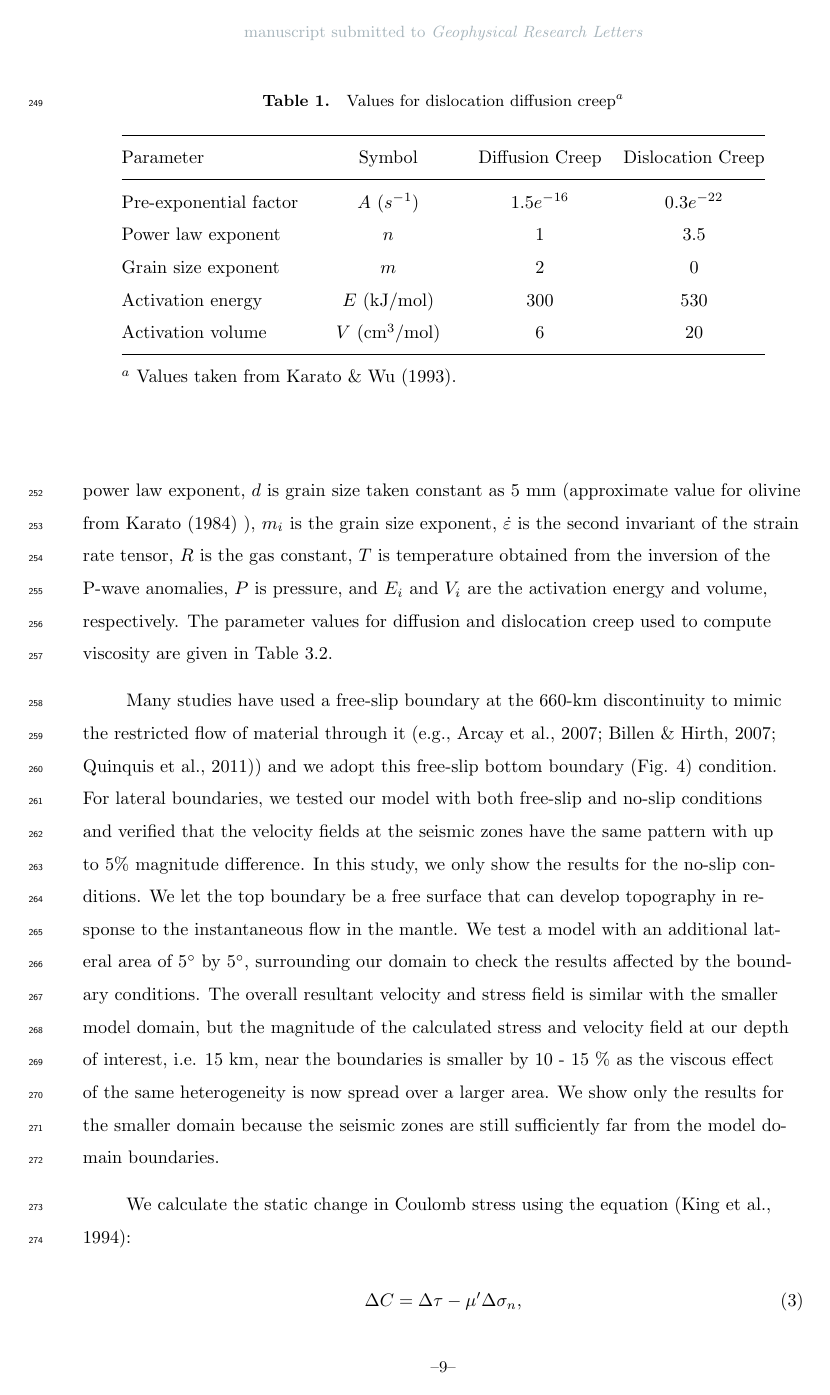
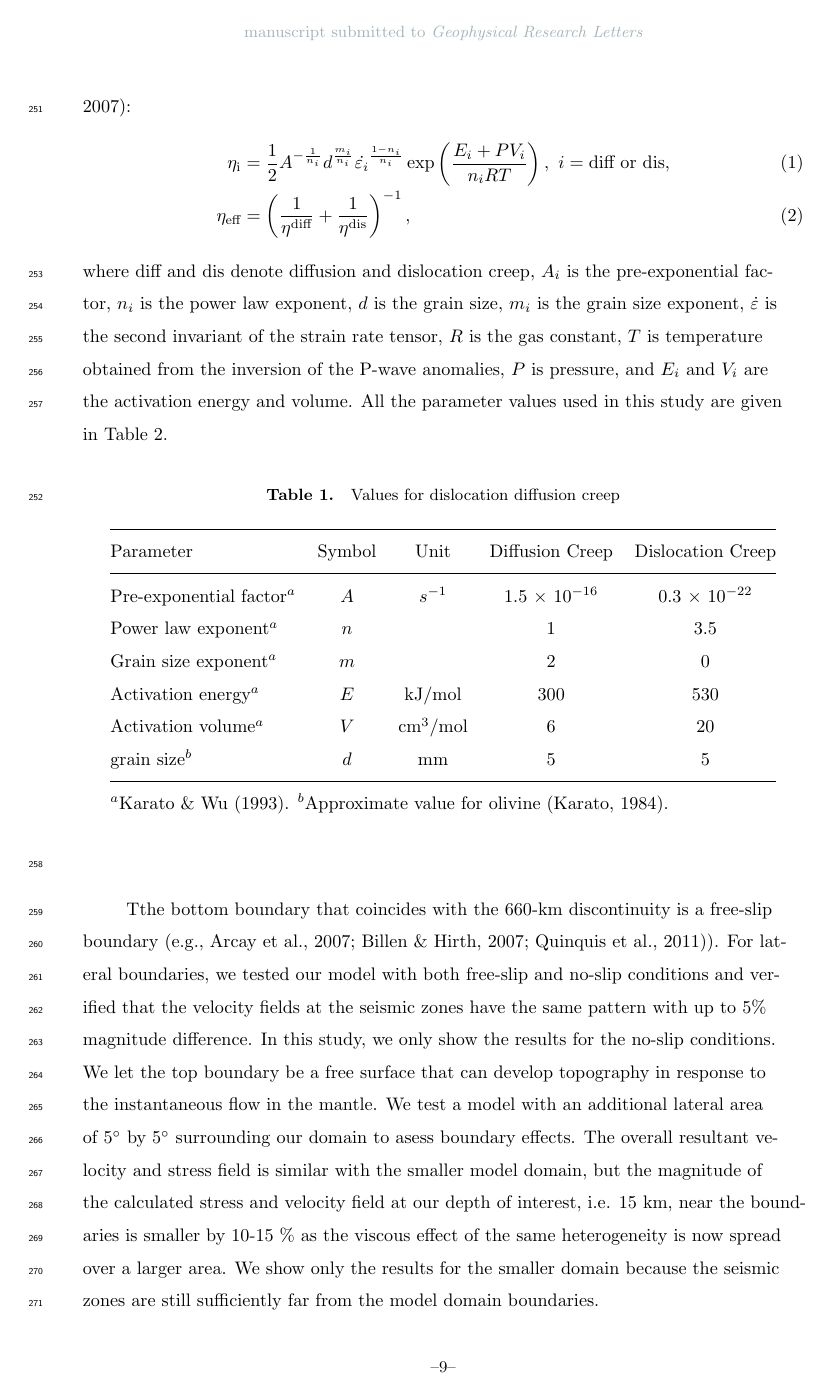
Before and after one commit to echoi/foundering_project, a LaTeX document (agujournaltemplate.tex): page 9 of 32. Compiled offline with pdfLaTeX.

Commit message:
comments up to Model Results

```diff
--- a/agujournaltemplate.tex
+++ b/agujournaltemplate.tex
@@ -262,2 +264,4 @@ Both anharmonic and anelastic effects on seismic velocities \remove[EC]{, which
 %
 \begin{align}
+    \eta_{\text{i}} &= \frac{1}{2} A^{-\frac{1}{n_i}} d^\frac{m_i}{n_i} \dot{\varepsilon_i}^{\frac{1-n_i}{n_i}} \exp\left(\frac{E_i + PV_i}{n_iRT}\right),\ i=\text{diff or dis}, \\
+    \eta_{\text{eff}} &= \left(\frac{1}{\eta^\text{diff}} + \frac{1}{\eta^\text{dis}}\right)^{-1},
@@ -266,26 +268,26 @@ Both anharmonic and anelastic effects on seismic velocities \remove[EC]{, which
 \end{align}
-
-where $\eta^\text{diff}$ and $\eta^\text{dis}$ are viscosity due to diffusion and dislocation creep, respectively. $i$ corresponds to diffusion or dislocation creep, $A_i$ is the pre-exponential factor, $n_i$ is the power law exponent, $d$ is grain size taken constant as 5 mm (approximate value for olivine from \citet{karato1984grain} ), $m_i$ is the grain size exponent, $\dot{\varepsilon}$ is the second invariant of the strain rate tensor, $R$ is the gas constant, $T$ is temperature obtained from the inversion of the P-wave anomalies, $P$ is pressure, and $E_i$ and $V_i$ are the activation energy and volume, respectively. The parameter values for diffusion and dislocation creep used to compute viscosity are given in Table \ref{table_model}.
 %
-\begin{table} \label{table_model}
-    \caption{Values for dislocation diffusion creep$^a$}
+where diff and dis denote diffusion and dislocation creep, $A_i$ is the pre-exponential factor, $n_i$ is the power law exponent, $d$ is the grain size, $m_i$ is the grain size exponent, $\dot{\varepsilon}$ is the second invariant of the strain rate tensor, $R$ is the gas constant, $T$ is temperature obtained from the inversion of the P-wave anomalies, $P$ is pressure, and $E_i$ and $V_i$ are the activation energy and volume. All the parameter values used in this study are given in Table~\ref{table_model}.
+%
+\begin{table}[ht] \label{table_model}
+    \caption{Values for dislocation diffusion creep}
     \centering
-    \begin{tabular}{l c c c}
+    \begin{tabular}{l c c c c}
     \hline
-     Parameter  & Symbol & Diffusion Creep & Dislocation Creep  \\
+     Parameter  & Symbol & Unit & Diffusion Creep & Dislocation Creep  \\
     \hline
-      Pre-exponential factor & $A$ ($s^{-1}$) & $1.5e^{-16}$ & $0.3e^{-22}$   \\
-      Power law exponent & $n$ & 1 & 3.5  \\
-      Grain size exponent  & $m$ & 2 & 0   \\
-      Activation energy  & $E$ (kJ/mol) & 300 & 530   \\
-      Activation volume  & $V$ (cm$^3$/mol) & 6 & 20 \\
+      Pre-exponential factor$^a$ & $A$ & $s^{-1}$ & 1.5 $\times$ 10$^{-16}$ & 0.3 $\times$ 10$^{-22}$   \\
+      Power law exponent$^a$ & $n$ & & 1 & 3.5  \\
+      Grain size exponent$^a$  & $m$ & & 2 & 0   \\
+      Activation energy$^a$  & $E$ & kJ/mol & 300 & 530   \\
+      Activation volume$^a$  & $V$ & cm$^3$/mol & 6 & 20 \\
+      grain size$^b$         & $d$ & mm & 5 & 5 \\
     \hline
-    \multicolumn{2}{l}{$^{a}$ Values taken from \citet{karato1993rheology}.}
+    \multicolumn{5}{l}{$^{a}$\citet{karato1993rheology}. $^b$Approximate value for olivine~\citep{karato1984grain}.}
     \end{tabular}
 \end{table}
 
-Many studies have used a free-slip boundary at the 660-km discontinuity to mimic the restricted flow of material through it~\citep[e.g.,][]{arcay2007slab, billen2007rheologic, quinquis2011role}) and we adopt this free-slip bottom boundary (Fig. \ref{fig_model}) condition. For lateral boundaries, we tested our model with both free-slip and no-slip conditions and verified that the velocity fields at the seismic zones have the same pattern with up to 5\% magnitude difference. In this study, we only show the results for the no-slip conditions. We let the top boundary be a free surface
+Tthe bottom boundary that coincides with the 660-km discontinuity is a free-slip boundary~\citep[e.g.,][]{arcay2007slab, billen2007rheologic, quinquis2011role}). For lateral boundaries, we tested our model with both free-slip and no-slip conditions and verified that the velocity fields at the seismic zones have the same pattern with up to 5\% magnitude difference. In this study, we only show the results for the no-slip conditions. We let the top boundary be a free surface
 %I don't think you need explain this: based on \citet{kaus2010stabilization} free surface stabilization implemented in ASPECT)
-that can develop topography in response to the instantaneous flow in the mantle. We test a model with an additional lateral area of 5$^{\circ}$ by 5$^{\circ}$, surrounding our domain to check the results affected by the boundary conditions. The overall resultant velocity and stress field is similar with the smaller model domain, but the magnitude of the calculated stress and velocity field at our depth of interest, i.e. 15 km, near the boundaries is smaller by 10 - 15 \% as the viscous effect of the same heterogeneity is now spread over a larger area. We show only the results for the smaller domain because the seismic zones are still sufficiently far from the model domain boundaries.
+that can develop topography in response to the instantaneous flow in the mantle. We test a model with an additional lateral area of 5$^{\circ}$ by 5$^{\circ}$ surrounding our domain to asess boundary effects. The overall resultant velocity and stress field is similar with the smaller model domain, but the magnitude of the calculated stress and velocity field at our depth of interest, i.e. 15 km, near the boundaries is smaller by 10-15 \% as the viscous effect of the same heterogeneity is now spread over a larger area. We show only the results for the smaller domain because the seismic zones are still sufficiently far from the model domain boundaries.
 
-We calculate the static change in Coulomb stress using the equation \citep{king1994static}:
```
Also changed, not shown: agujournaltemplate.tex (27 more changed lines).
